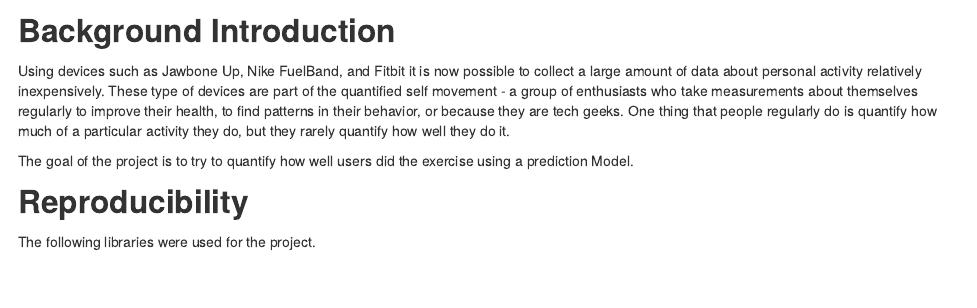
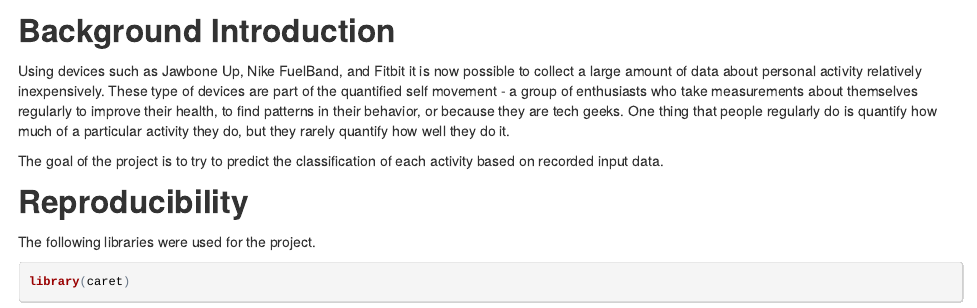
Before and after one commit to jscheah/Practical_Machine_Learning_Assignment, an R Markdown document (PML_Assignment.rmd): the page in a window 1100 px wide, from its top. The pictures show the output file PML_Assignment.html that the author committed with the source, opened offline.

Commit message:
Checkin additional and minor edits

```diff
--- a/PML_Assignment.rmd
+++ b/PML_Assignment.rmd
@@ -1,3 +1,6 @@
+---
+output: html_document
+---
 ---
 Title: Predicting the manner of exercise through Practical Machine Learning
 Author: "Cheah Joune Seng"
@@ -9,7 +12,7 @@ fig_width: 9
 ## Background Introduction
 Using devices such as Jawbone Up, Nike FuelBand, and Fitbit it is now possible to collect a large amount of data about personal activity relatively inexpensively. These type of devices are part of the quantified self movement - a group of enthusiasts who take measurements about themselves regularly to improve their health, to find patterns in their behavior, or because they are tech geeks. One thing that people regularly do is quantify how much of a particular activity they do, but they rarely quantify how well they do it.
 
-The goal of the project is to try to quantify how well users did the exercise using a prediction Model.
+The goal of the project is to try to predict the classification of each activity based on recorded input data.
 
 ## Reproducibility
 The following libraries were used for the project.
```
Also changed, not shown: PML_Assignment.html, 26 other files.
